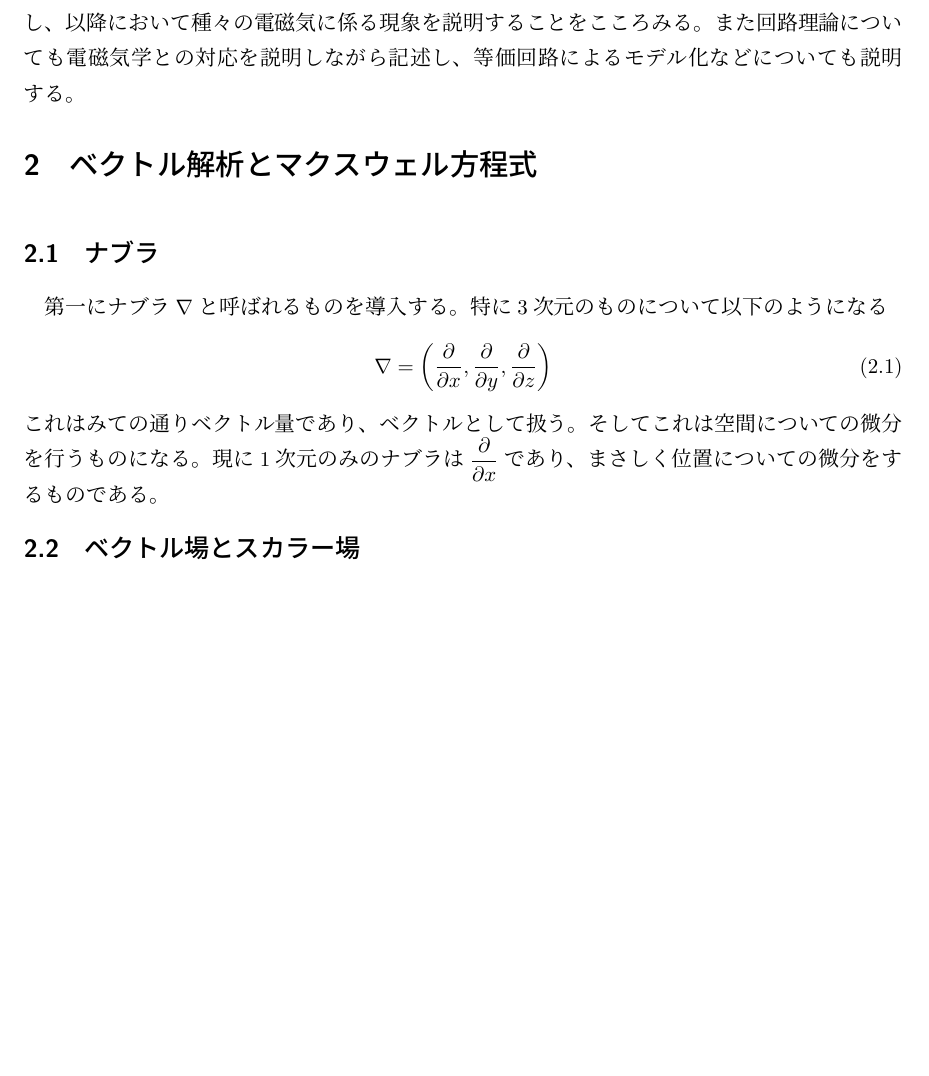
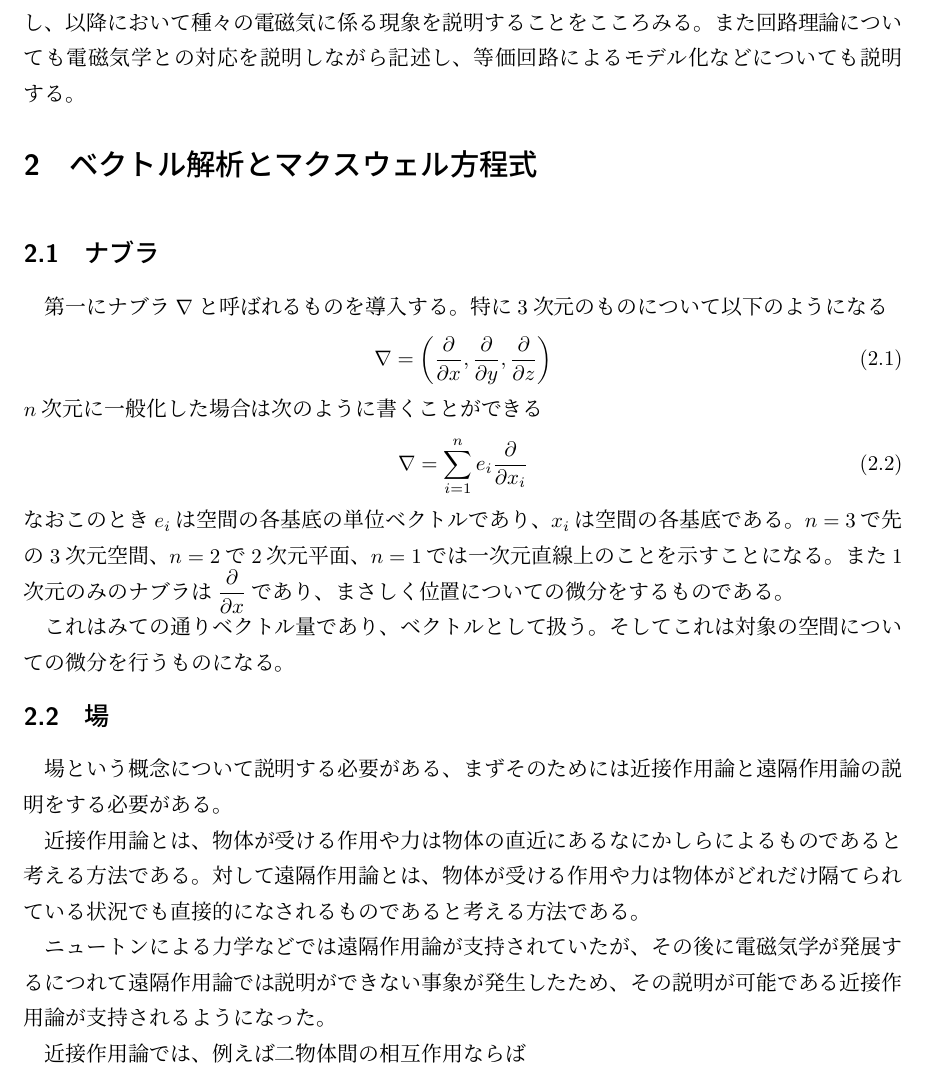
Before and after one commit to beige-lemon-2718/elemag_text, a LaTeX document (elemag_text.tex): part of page 3 of 3, cut so that both start at the same text, the shorter picture padded with empty space. Compiled offline with upLaTeX and dvipdfmx.

Commit message:
2026-05-15:About Field added

```diff
--- a/elemag_text.tex
+++ b/elemag_text.tex
@@ -62,6 +62,19 @@
         \dfrac{\partial}{\partial x} , \dfrac{\partial}{\partial y} , \dfrac{\partial }{\partial z} \\
     \end{pmatrix}\label{eq.nabla}
 \end{align}
-これはみての通りベクトル量であり、ベクトルとして扱う。そしてこれは空間についての微分を行うものになる。現に1次元のみのナブラは$\dfrac{\partial}{\partial x}$であり、まさしく位置についての微分をするものである。
-\subsection{ベクトル場とスカラー場}
+$n$次元に一般化した場合は次のように書くことができる
+\begin{align}
+    \nabla &= \sum_{i=1}^{n} e_{i} \pdv{}{x_{i}}
+\end{align}
+なおこのとき$e_{i}$は空間の各基底の単位ベクトルであり、$x_{i}$は空間の各基底である。$n=3$で先の3次元空間、$n=2$で2次元平面、$n=1$では一次元直線上のことを示すことになる。また1次元のみのナブラは$\dfrac{\partial}{\partial x}$であり、まさしく位置についての微分をするものである。
+
+これはみての通りベクトル量であり、ベクトルとして扱う。そしてこれは対象の空間についての微分を行うものになる。
+\subsection{場}
+場という概念について説明する必要がある、まずそのためには近接作用論と遠隔作用論の説明をする必要がある。
+
+近接作用論とは、物体が受ける作用や力は物体の直近にあるなにかしらによるものであると考える方法である。対して遠隔作用論とは、物体が受ける作用や力は物体がどれだけ隔てられている状況でも直接的になされるものであると考える方法である。
+
+ニュートンによる力学などでは遠隔作用論が支持されていたが、その後に電磁気学が発展するにつれて遠隔作用論では説明ができない事象が発生したため、その説明が可能である近接作用論が支持されるようになった。
+
+近接作用論では、例えば二物体間の相互作用ならば
 \end{document}
```
